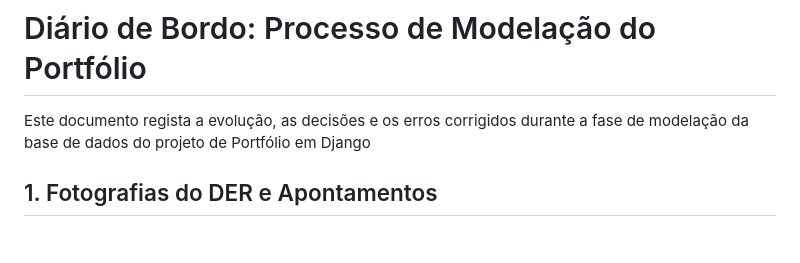
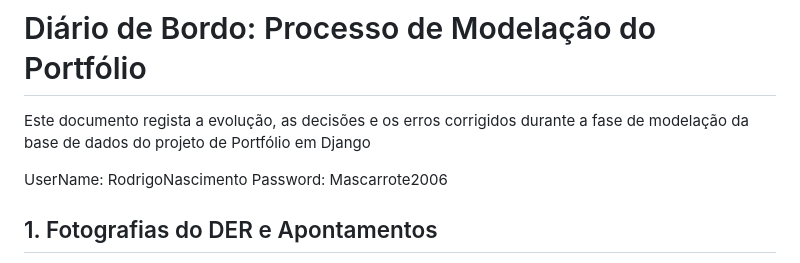
Before and after one commit to rodrigo-nascimento-a22403960/projetoDjango, a Markdown page: Making_Of.md, the part around the change. Rendered like a GitHub page; blank space fills up the shorter version.

```diff
--- a/Making_Of.md
+++ b/Making_Of.md
@@ -1,6 +1,9 @@
 # Diário de Bordo: Processo de Modelação do Portfólio
 
 Este documento regista a evolução, as decisões e os erros corrigidos durante a fase de modelação da base de dados do projeto de Portfólio em Django
+
+UserName: RodrigoNascimento
+Password: Mascarrote2006
 
 ## 1. Fotografias do DER e Apontamentos
  O planemaneto foi feito em papel e colocado no ficheiro dock_makingOf que tem uma pasta chamda imagens_papel. As imagens mostram todo o planemante antes de passar para o codigo no computador, diretorio:
```
